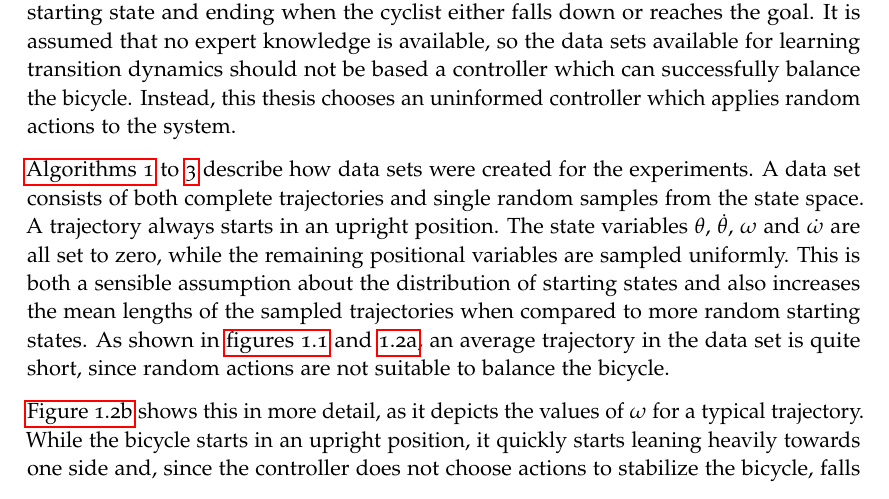
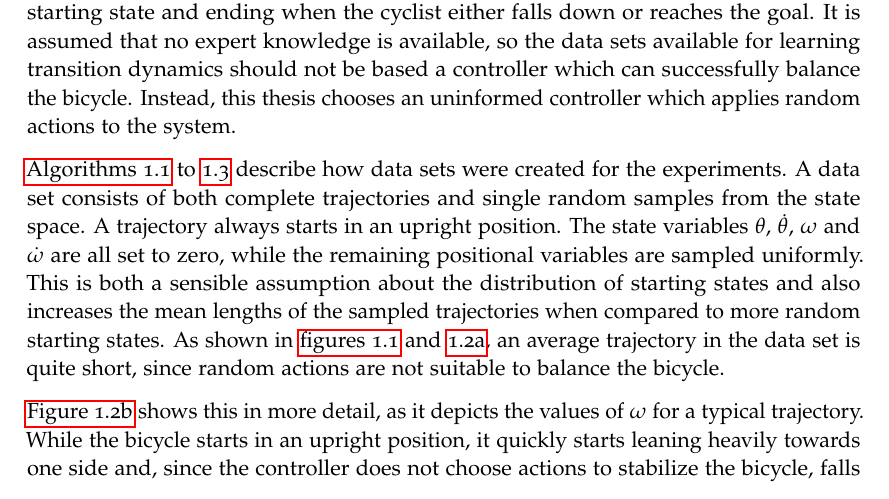
Before and after one commit to mrksr/masters-thesis, a LaTeX thesis (thesis/thesis.tex, which reads thesis/preamble/packages.tex): part of page 11 of 58, cut so that both start at the same text. Compiled offline with pdfLaTeX; an older LaTeX class or package is replaced by its successor.

Commit message:
number algorithms by chapter too

```diff
--- a/thesis/preamble/packages.tex
+++ b/thesis/preamble/packages.tex
@@ -56,7 +56,7 @@
 \usepackage{tikz}
 \usepackage{pgfplots}
 \pgfplotsset{compat=1.12}
-\usepackage{algorithm}
+\usepackage[chapter]{algorithm}
 \usepackage[noend]{algpseudocode}
 
 %%%%%%%%%%
```
